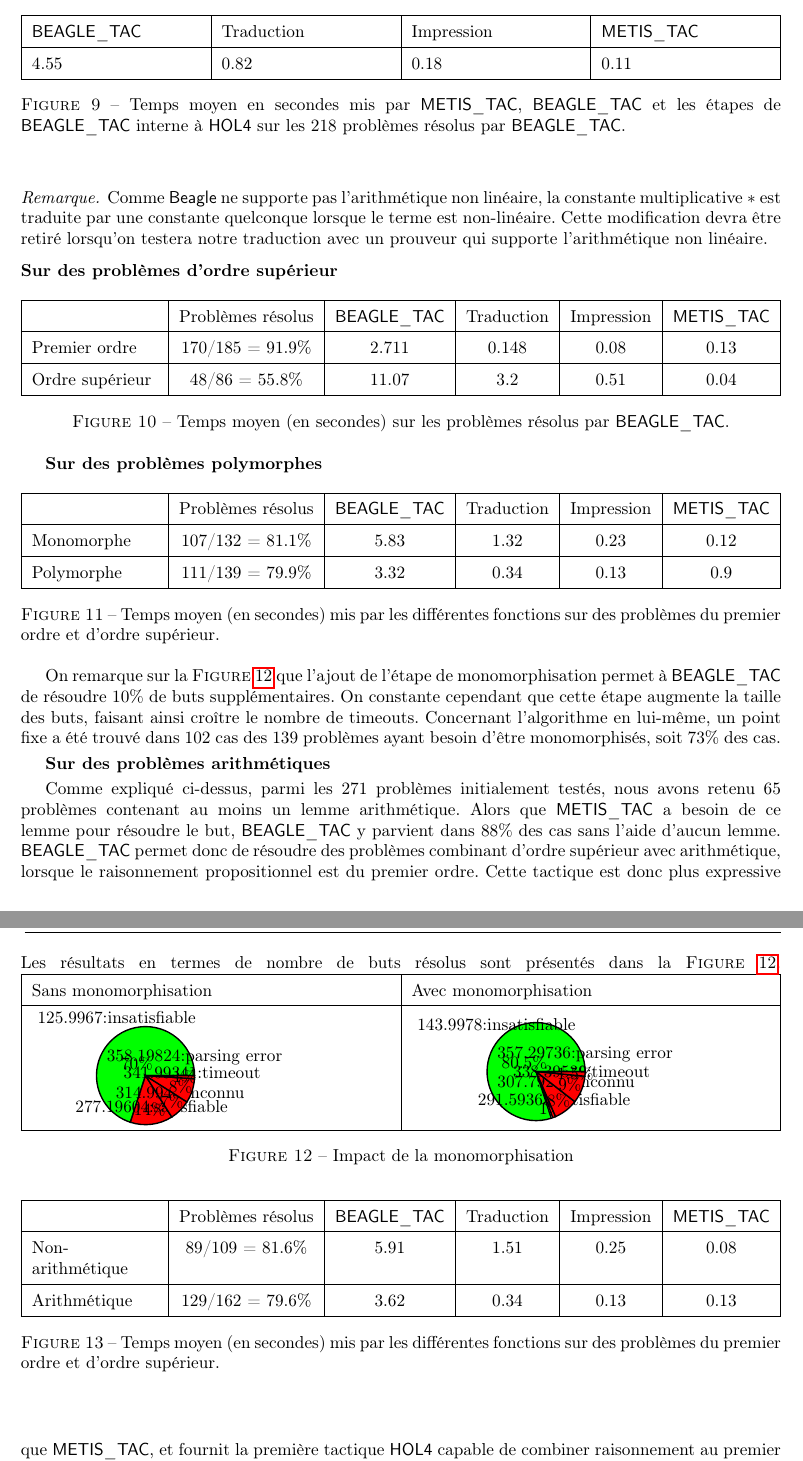
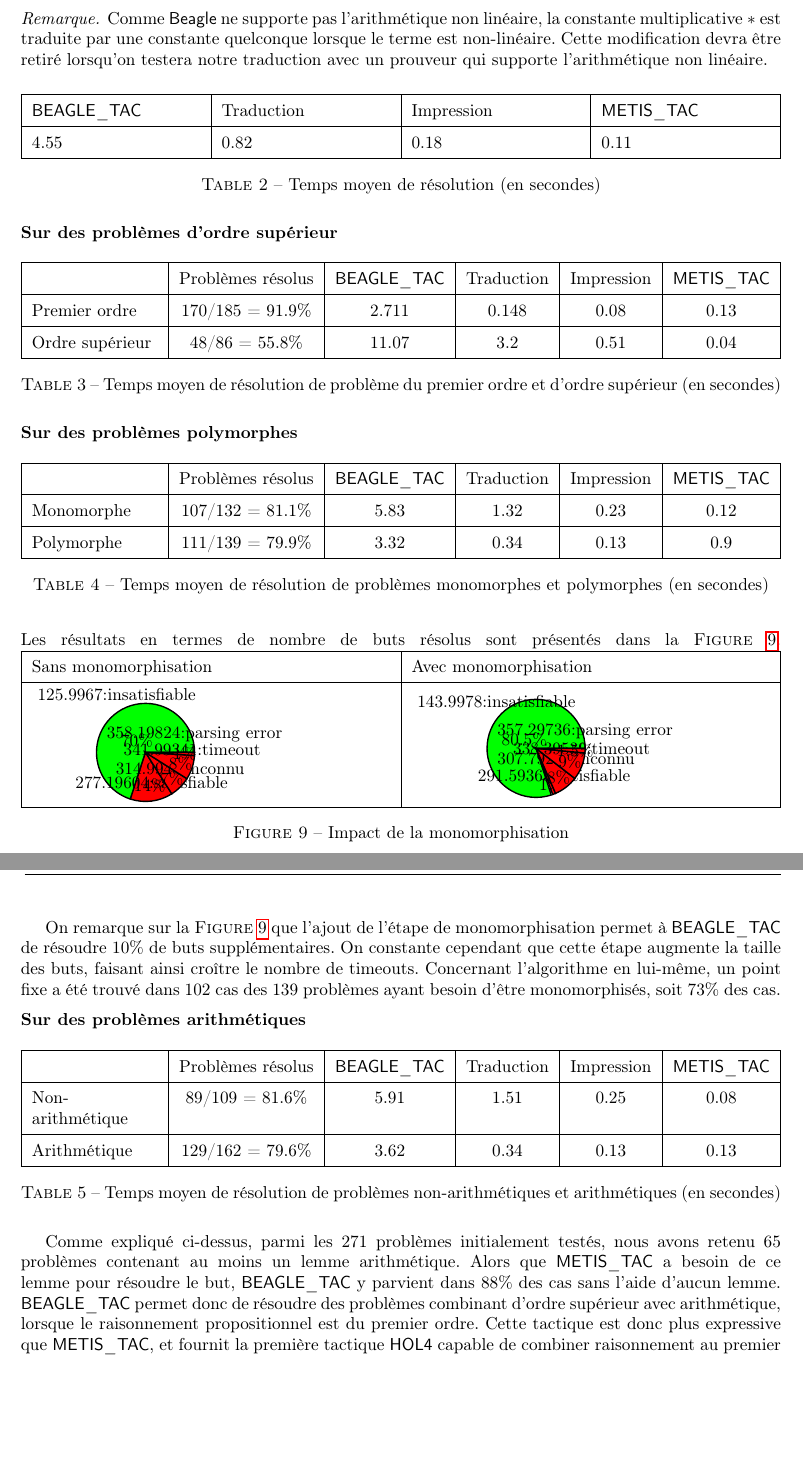
Before and after one commit to barakeel/HOLtoTFF, a LaTeX paper (paper/JFLA14/jfla.tex, which reads paper/JFLA14/experiences.tex, paper/JFLA14/tools.sty): two parts of pages 10 and 11 of 15, joined at a grey line, cut so that both start at the same text, the shorter picture padded with empty space. Compiled offline with pdfLaTeX.

Commit message:
figure -> table

```diff
--- a/paper/JFLA14/experiences.tex
+++ b/paper/JFLA14/experiences.tex
@@ -73,45 +73,41 @@ Comme \beagle ne supporte pas l'arithmétique non linéaire, la constante multip
 \end{remark}
 
 
-
-\begin{figure}
+\begin{table}[H]
 \begin{tabularx}{\textwidth}{|X|X|X|X|}
 \hline
   \beagletac & Traduction & Impression & \metistac\\ \hline
   4.55 & 0.82 & 0.18 & 0.11 \\ \hline
 \end{tabularx}
-\caption{Temps moyen en secondes mis par \metistac, \beagletac et les étapes de \beagletac interne à \holfour sur les 218 problèmes résolus par \beagletac.}
-\end{figure}
+\caption{Temps moyen de résolution (en secondes)}
+\end{table}
 
 
 \noindent \textbf{Sur des problèmes d'ordre supérieur}
 
-\begin{figure}[h!]
-
+\begin{table}[H]
 \begin{tabularx}{\textwidth}{|X|c|c|c|c|c|}
 \hline
-\centering
 $ $ & Problèmes résolus & \beagletac & Traduction & Impression & \metistac \\ \hline
 Premier ordre & 170/185 = 91.9\% & 2.711 & 0.148 & 0.08 & 0.13 \\ \hline
 Ordre supérieur & 48/86 = 55.8\%  & 11.07 & 3.2 & 0.51 & 0.04 \\ \hline
 \end{tabularx}
-\caption{Temps moyen (en secondes) sur les problèmes résolus par \beagletac.}
-\end{figure}
+\caption{Temps moyen de résolution de problème du premier ordre et d'ordre supérieur (en secondes)}
+\end{table}
 
+\noindent \textbf{Sur des problèmes polymorphes}
 
-\textbf{Sur des problèmes polymorphes}
-
-\begin{figure}[h!]
+\begin{table}[H]
 \begin{tabularx}{\textwidth}{|X|c|c|c|c|c|}
 \hline
 $ $ & Problèmes résolus & \beagletac & Traduction & Impression & \metistac \\ \hline
 Monomorphe & 107/132 = 81.1\% & 5.83 & 1.32 & 0.23 & 0.12\\ \hline
 Polymorphe & 111/139 = 79.9\%  & 3.32 & 0.34 & 0.13 & 0.9\\ \hline
 \end{tabularx}
-\caption{Temps moyen (en secondes) mis par les différentes fonctions sur des problèmes du premier ordre et d'ordre supérieur.}
-\end{figure}
+\caption{Temps moyen de résolution de problèmes monomorphes et polymorphes (en secondes)}
+\end{table}
 
-\begin{figure}[!h]
+\begin{figure}[H]
 Les résultats en termes de nombre de buts résolus sont présentés dans la
 \textsc{Figure}~\ref{fig:resultats}.
 \noindent \begin{tabularx}{\textwidth}{|X|X|}
@@ -167,17 +163,18 @@ taille des buts, faisant ainsi croître le nombre de timeouts. Concernant l'algo
 cas des 139 problèmes ayant besoin d'être monomorphisés, soit $73\%$ des
 cas.
 
+\vspace{1mm}
 
-\textbf{Sur des problèmes arithmétiques}
-\begin{figure}[h!]
+\noindent \textbf{Sur des problèmes arithmétiques}
+\begin{table}[H]
 \begin{tabularx}{\textwidth}{|X|c|c|c|c|c|}
 \hline
 $ $ & Problèmes résolus & \beagletac & Traduction & Impression & \metistac \\ \hline
 Non-arithmétique & 89/109 = 81.6\% & 5.91 & 1.51 & 0.25 & 0.08\\ \hline
 Arithmétique & 129/162 = 79.6\%  & 3.62 & 0.34 & 0.13 & 0.13\\ \hline
 \end{tabularx}
-\caption{Temps moyen (en secondes) mis par les différentes fonctions sur des problèmes du premier ordre et d'ordre supérieur.}
-\end{figure}
+\caption{Temps moyen de résolution de problèmes non-arithmétiques et arithmétiques (en secondes)}
+\end{table}
 
 
 
--- a/paper/JFLA14/tools.sty
+++ b/paper/JFLA14/tools.sty
@@ -1,5 +1,6 @@
 \ProvidesPackage{tools}
 
+\usepackage{float} % force figure to stay where you want
 \usepackage{etex} % extended commands for tex
 \usepackage{enumerate}
 \usepackage{color} % colouring text
```
Also changed, not shown: paper/JFLA14/traduction.tex (+3 -3 lines).
